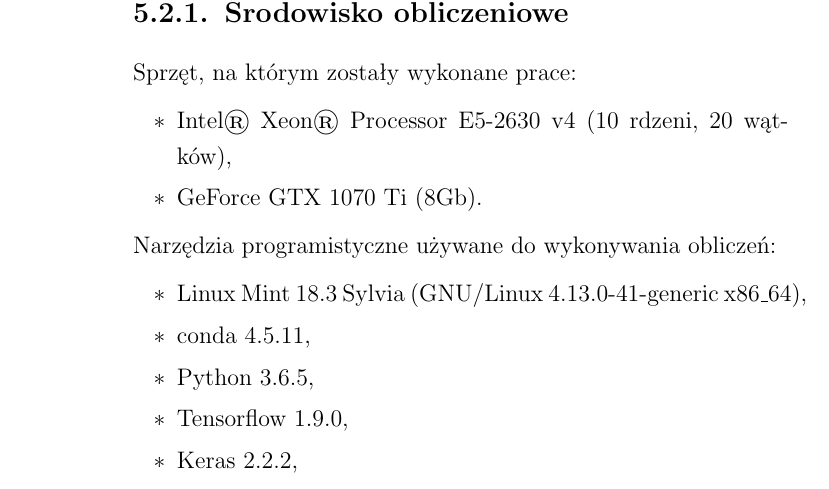
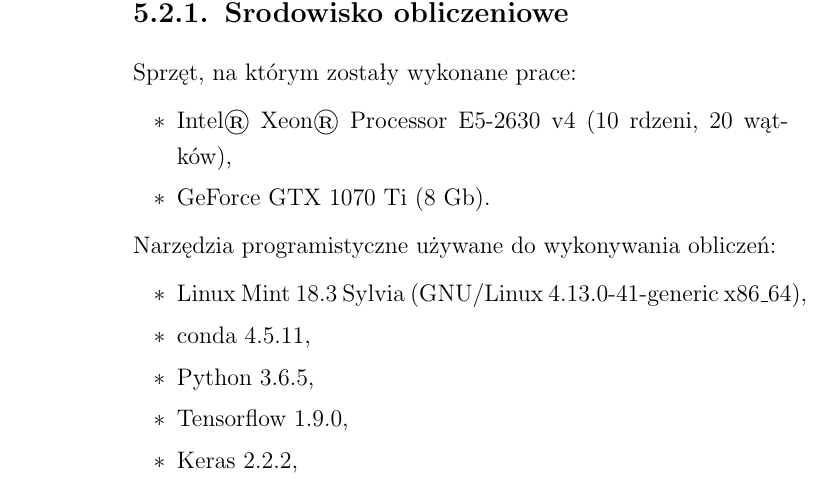
Before and after one commit to Pawel-Marcin-Chojnacki/qwer, a LaTeX thesis (praca.tex): part of page 95 of 113, cut so that both start at the same text. Compiled offline with pdfLaTeX.

Commit message:
Units fix.

```diff
--- a/praca.tex
+++ b/praca.tex
@@ -1413,7 +1413,7 @@
 Sprzęt, na którym zostały wykonane prace:
 \begin{itemize}
 \item Intel® Xeon® Processor E5-2630 v4 (10 rdzeni, 20 wątków),
-\item GeForce GTX 1070 Ti (8Gb).
+\item GeForce GTX 1070 Ti (8 Gb).
 \end{itemize}
 
 Narzędzia programistyczne używane do wykonywania obliczeń:
```
